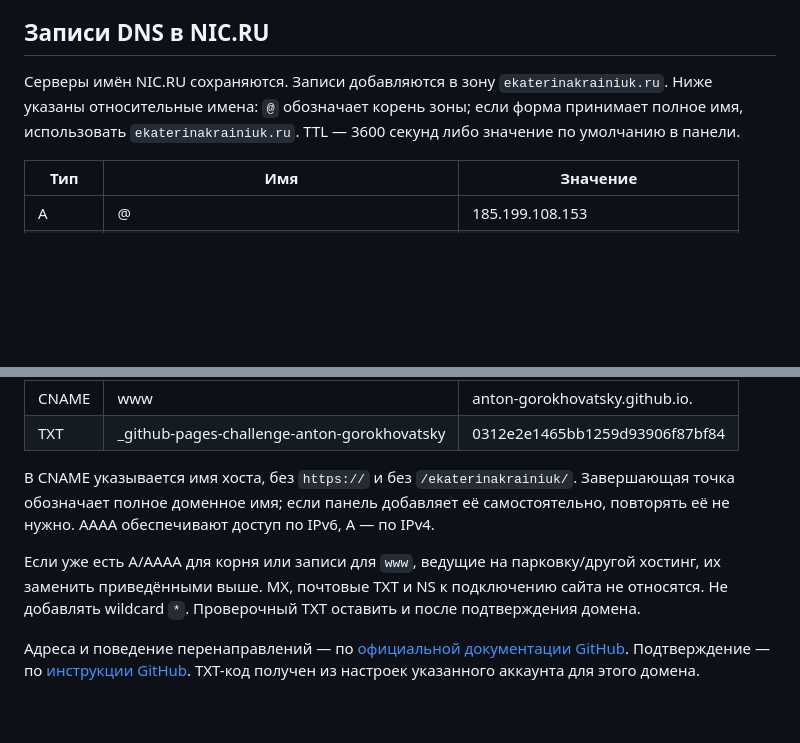
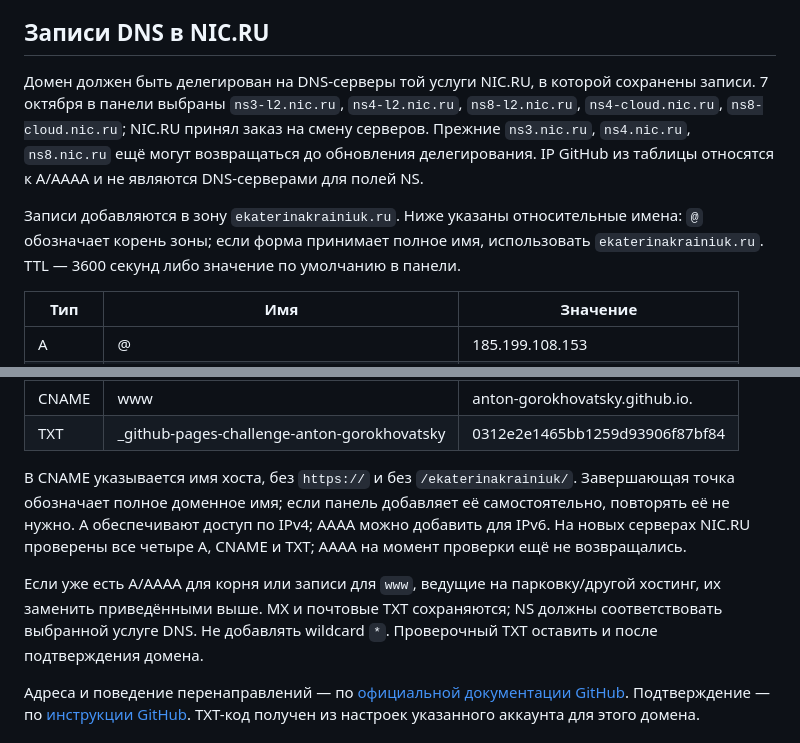
Before and after one commit to anton-gorokhovatsky/ekaterinakrainiuk, a Markdown page: docs/domain-setup.md, 2 parts joined by grey strips. Rendered like a GitHub page; blank space fills up the shorter version.

Commit message:
Document active NIC DNS delegation and verified records

```diff
--- a/docs/domain-setup.md
+++ b/docs/domain-setup.md
@@ -10,7 +10,9 @@
 
 ## Записи DNS в NIC.RU
 
-Серверы имён NIC.RU сохраняются. Записи добавляются в зону `ekaterinakrainiuk.ru`. Ниже указаны относительные имена: `@` обозначает корень зоны; если форма принимает полное имя, использовать `ekaterinakrainiuk.ru`. TTL — 3600 секунд либо значение по умолчанию в панели.
+Домен должен быть делегирован на DNS-серверы той услуги NIC.RU, в которой сохранены записи. 7 октября в панели выбраны `ns3-l2.nic.ru`, `ns4-l2.nic.ru`, `ns8-l2.nic.ru`, `ns4-cloud.nic.ru`, `ns8-cloud.nic.ru`; NIC.RU принял заказ на смену серверов. Прежние `ns3.nic.ru`, `ns4.nic.ru`, `ns8.nic.ru` ещё могут возвращаться до обновления делегирования. IP GitHub из таблицы относятся к A/AAAA и не являются DNS-серверами для полей NS.
+
+Записи добавляются в зону `ekaterinakrainiuk.ru`. Ниже указаны относительные имена: `@` обозначает корень зоны; если форма принимает полное имя, использовать `ekaterinakrainiuk.ru`. TTL — 3600 секунд либо значение по умолчанию в панели.
 
 | Тип | Имя | Значение |
 | --- | --- | --- |
@@ -25,9 +27,9 @@
 | CNAME | www | anton-gorokhovatsky.github.io. |
 | TXT | _github-pages-challenge-anton-gorokhovatsky | 0312e2e1465bb1259d93906f87bf84 |
 
-В CNAME указывается имя хоста, без `https://` и без `/ekaterinakrainiuk/`. Завершающая точка обозначает полное доменное имя; если панель добавляет её самостоятельно, повторять её не нужно. AAAA обеспечивают доступ по IPv6, A — по IPv4.
+В CNAME указывается имя хоста, без `https://` и без `/ekaterinakrainiuk/`. Завершающая точка обозначает полное доменное имя; если панель добавляет её самостоятельно, повторять её не нужно. A обеспечивают доступ по IPv4; AAAA можно добавить для IPv6. На новых серверах NIC.RU проверены все четыре A, CNAME и TXT; AAAA на момент проверки ещё не возвращались.
 
-Если уже есть A/AAAA для корня или записи для `www`, ведущие на парковку/другой хостинг, их заменить приведёнными выше. MX, почтовые TXT и NS к подключению сайта не относятся. Не добавлять wildcard `*`. Проверочный TXT оставить и после подтверждения домена.
+Если уже есть A/AAAA для корня или записи для `www`, ведущие на парковку/другой хостинг, их заменить приведёнными выше. MX и почтовые TXT сохраняются; NS должны соответствовать выбранной услуге DNS. Не добавлять wildcard `*`. Проверочный TXT оставить и после подтверждения домена.
 
 Адреса и поведение перенаправлений — по [официальной документации GitHub](https://docs.github.com/en/pages/configuring-a-custom-domain-for-your-github-pages-site/managing-a-custom-domain-for-your-github-pages-site). Подтверждение — по [инструкции GitHub](https://docs.github.com/en/pages/configuring-a-custom-domain-for-your-github-pages-site/verifying-your-custom-domain-for-github-pages). TXT-код получен из настроек указанного аккаунта для этого домена.
 
```
